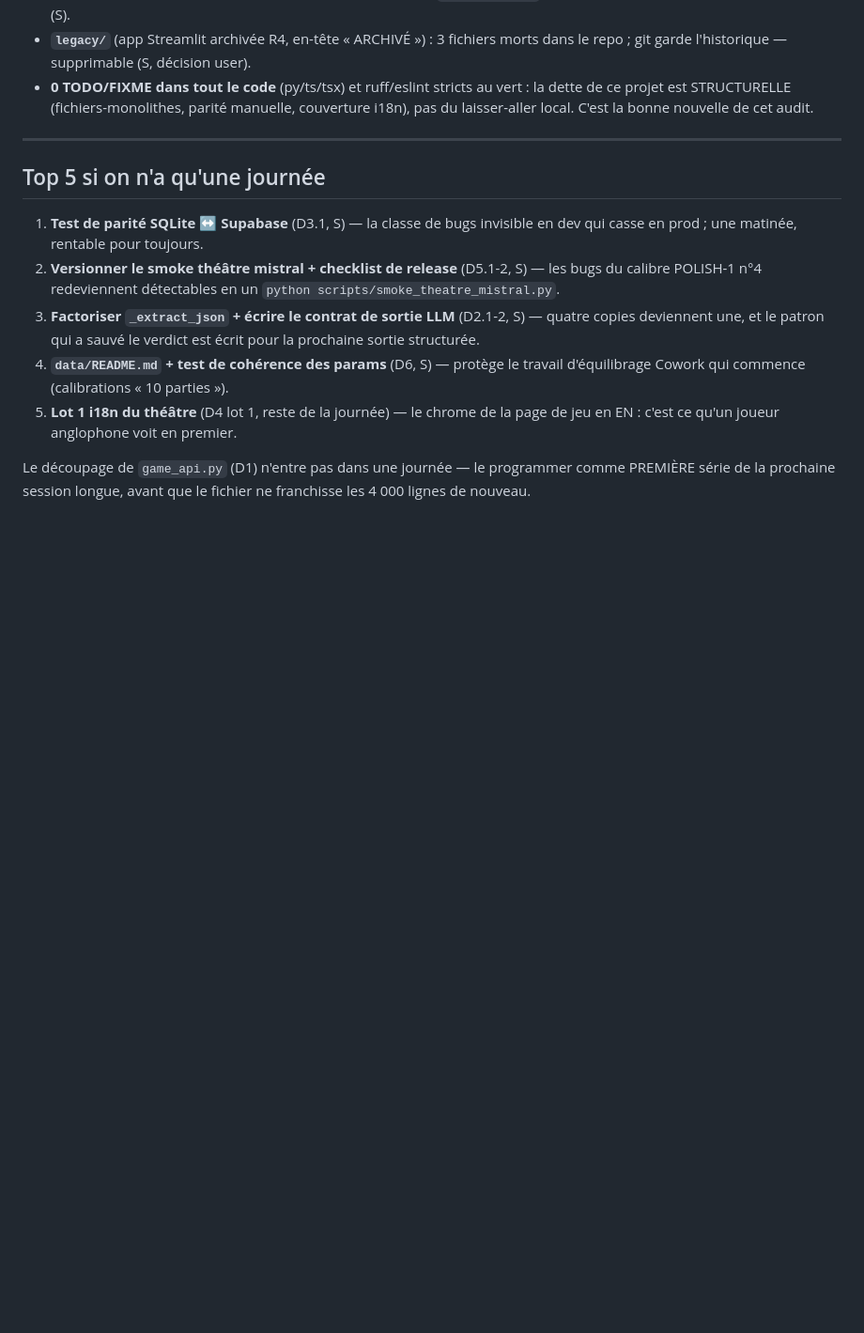
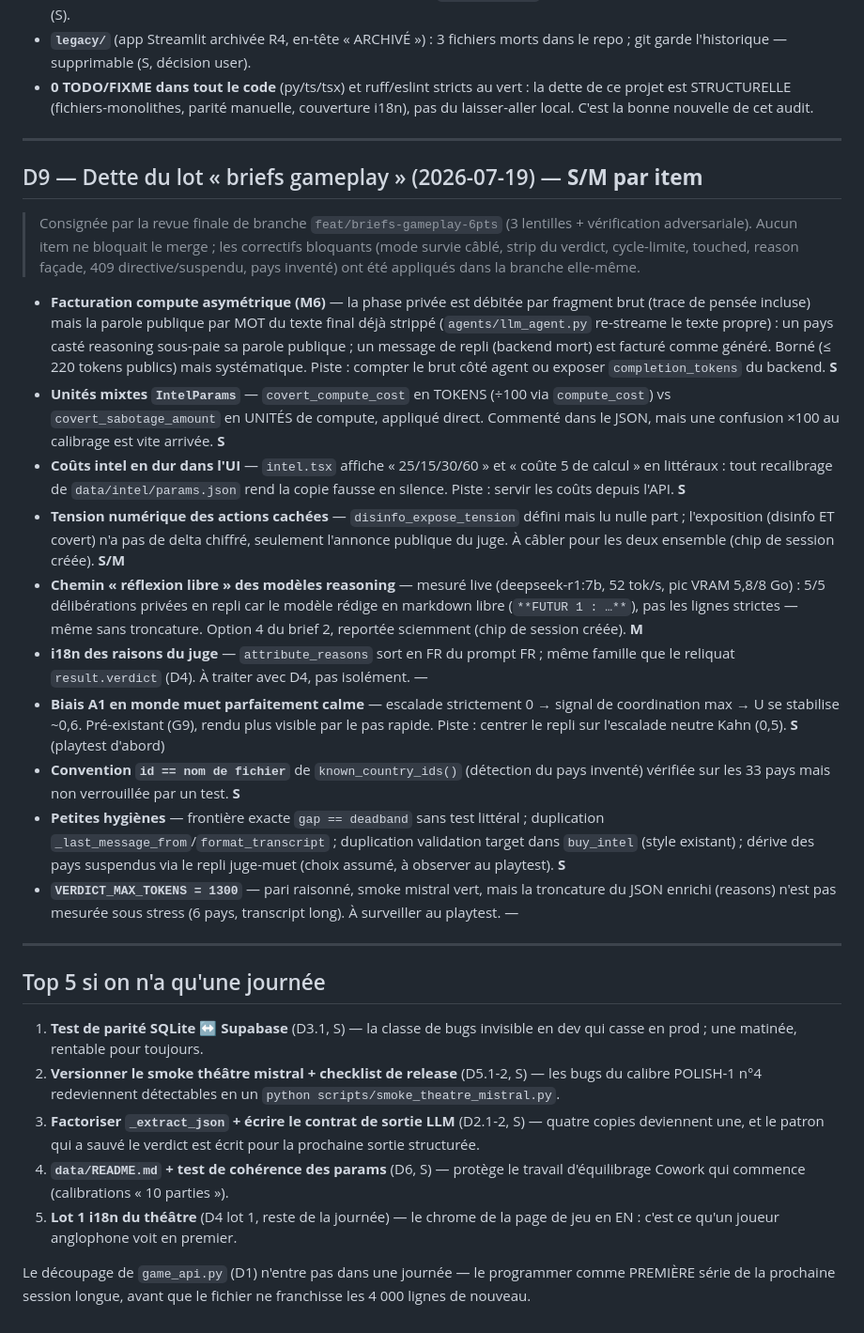
Before and after one commit to laurykb/AI_for_geopolitics, a Markdown page: docs/DETTE_TECHNIQUE.md, the part around the change. Shown at 94% size. Drawn GitHub-style; blank space fills up the shorter version.

Commit message:
docs(dette): D9 — dette consignée du lot briefs gameplay 2026-07-19
Co-Authored-By: Claude Fable 5 <noreply@anthropic.com>

```diff
--- a/docs/DETTE_TECHNIQUE.md
+++ b/docs/DETTE_TECHNIQUE.md
@@ -255,6 +255,49 @@ en moins.
 
 ---
 
+## D9 — Dette du lot « briefs gameplay » (2026-07-19) — **S/M par item**
+
+> Consignée par la revue finale de branche `feat/briefs-gameplay-6pts` (3 lentilles +
+> vérification adversariale). Aucun item ne bloquait le merge ; les correctifs bloquants
+> (mode survie câblé, strip du verdict, cycle-limite, touched, reason façade, 409
+> directive/suspendu, pays inventé) ont été appliqués dans la branche elle-même.
+
+- **Facturation compute asymétrique (M6)** — la phase privée est débitée par fragment
+  brut (trace de pensée incluse) mais la parole publique par MOT du texte final déjà
+  strippé (`agents/llm_agent.py` re-streame le texte propre) : un pays casté reasoning
+  sous-paie sa parole publique ; un message de repli (backend mort) est facturé comme
+  généré. Borné (≤ 220 tokens publics) mais systématique. Piste : compter le brut côté
+  agent ou exposer `completion_tokens` du backend. **S**
+- **Unités mixtes `IntelParams`** — `covert_compute_cost` en TOKENS (÷100 via
+  `compute_cost`) vs `covert_sabotage_amount` en UNITÉS de compute, appliqué direct.
+  Commenté dans le JSON, mais une confusion ×100 au calibrage est vite arrivée. **S**
+- **Coûts intel en dur dans l'UI** — `intel.tsx` affiche « 25/15/30/60 » et « coûte 5 de
+  calcul » en littéraux : tout recalibrage de `data/intel/params.json` rend la copie
+  fausse en silence. Piste : servir les coûts depuis l'API. **S**
+- **Tension numérique des actions cachées** — `disinfo_expose_tension` défini mais lu
+  nulle part ; l'exposition (disinfo ET covert) n'a pas de delta chiffré, seulement
+  l'annonce publique du juge. À câbler pour les deux ensemble (chip de session créée). **S/M**
+- **Chemin « réflexion libre » des modèles reasoning** — mesuré live (deepseek-r1:7b,
+  52 tok/s, pic VRAM 5,8/8 Go) : 5/5 délibérations privées en repli car le modèle rédige
+  en markdown libre (`**FUTUR 1 : …**`), pas les lignes strictes — même sans troncature.
+  Option 4 du brief 2, reportée sciemment (chip de session créée). **M**
+- **i18n des raisons du juge** — `attribute_reasons` sort en FR du prompt FR ; même
+  famille que le reliquat `result.verdict` (D4). À traiter avec D4, pas isolément. —
+- **Biais A1 en monde muet parfaitement calme** — escalade strictement 0 → signal de
+  coordination max → U se stabilise ~0,6. Pré-existant (G9), rendu plus visible par le
+  pas rapide. Piste : centrer le repli sur l'escalade neutre Kahn (0,5). **S** (playtest d'abord)
+- **Convention `id == nom de fichier`** de `known_country_ids()` (détection du pays
+  inventé) vérifiée sur les 33 pays mais non verrouillée par un test. **S**
+- **Petites hygiènes** — frontière exacte `gap == deadband` sans test littéral ;
+  duplication `_last_message_from`/`format_transcript` ; duplication validation target
+  dans `buy_intel` (style existant) ; dérive des pays suspendus via le repli juge-muet
+  (choix assumé, à observer au playtest). **S**
+- **`VERDICT_MAX_TOKENS = 1300`** — pari raisonné, smoke mistral vert, mais la
+  troncature du JSON enrichi (reasons) n'est pas mesurée sous stress (6 pays, transcript
+  long). À surveiller au playtest. —
+
+---
+
 ## Top 5 si on n'a qu'une journée
 
 1. **Test de parité SQLite ↔ Supabase** (D3.1, S) — la classe de bugs
```
